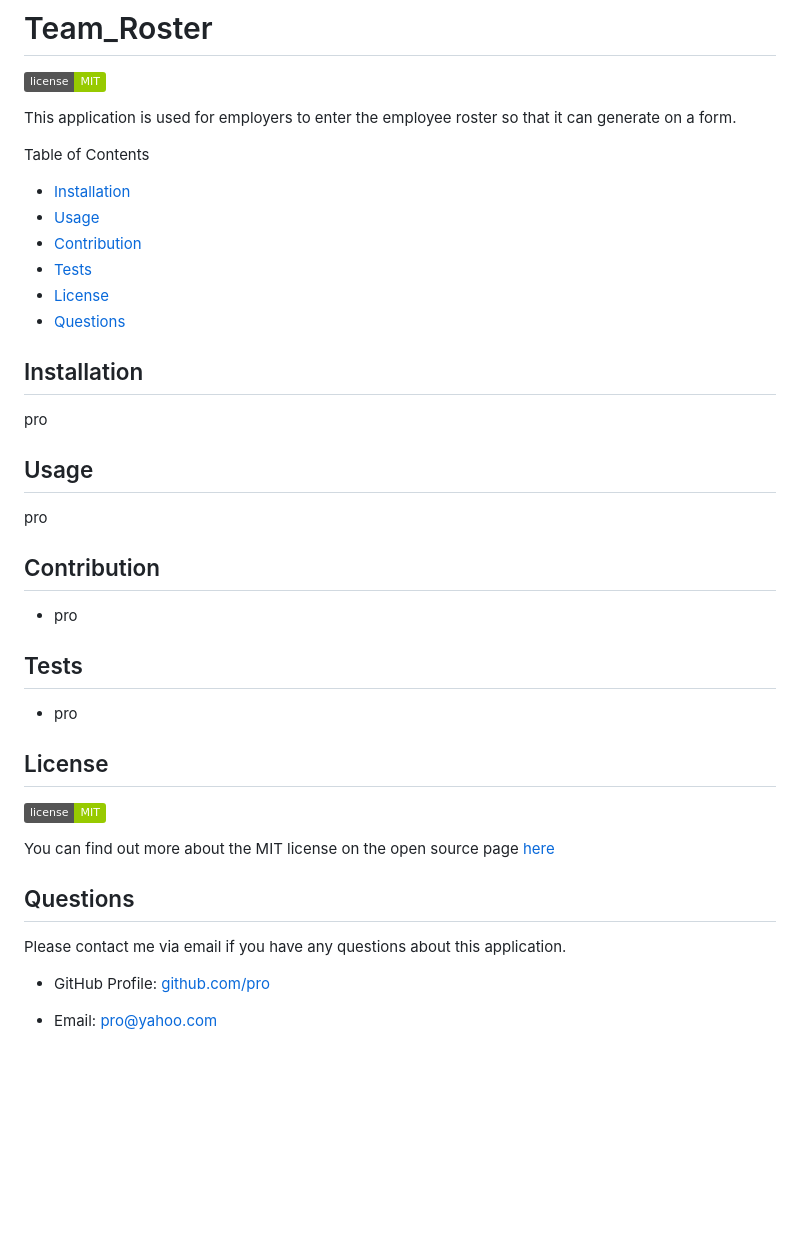
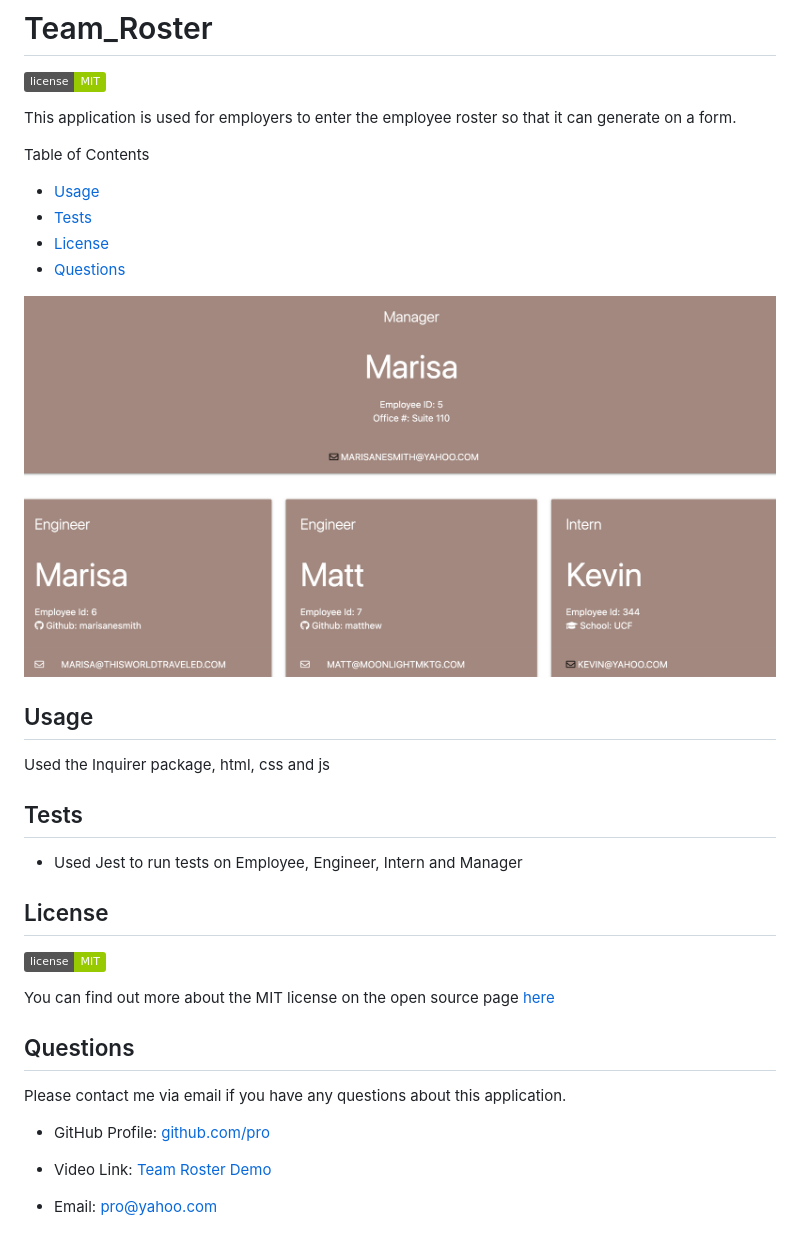
Before and after one commit to marisanesmith/Team_Roster, a Markdown page: README.md, the part around the change printed below. GitHub-like rendering; pictures changed too: images/team-roster.png (added); badges without logos; blank space fills up the shorter version.

```diff
--- a/README.md
+++ b/README.md
@@ -5,24 +5,18 @@
 This application is used for employers to enter the employee roster so that it can generate on a form.
 
 Table of Contents
-* [Installation](#Installation)
 * [Usage](#Usage)
-* [Contribution](#Contribution)
 * [Tests](#Test)
 * [License](#License)
 * [Questions](#Questions)
 
-## Installation
-pro
+![Team Roster Page](./images/team-roster.png)
 
 ## Usage
-pro
-
-## Contribution
-* pro
+Used the Inquirer package, html, css and js
 
 ## Tests
-* pro
+* Used Jest to run tests on Employee, Engineer, Intern and Manager
 
 ## License
 ![GitHub License](https://img.shields.io/badge/license-MIT-green.svg)
@@ -38,2 +32,4 @@ Please contact me via email if you have any questions about this application.
 
-* Email: [pro@yahoo.com](pro@yahoo.com)
+* Video Link: [Team Roster Demo](https://drive.google.com/file/d/1lvMw2s2UtXOCoK91Q0aNSBvsFORMloq_/view)
+
+* Email: [pro@yahoo.com](marisanesmith@yahoo.com)
```
Also changed, not shown: other parts of README.md (+1 -1 lines), 2 other files.
